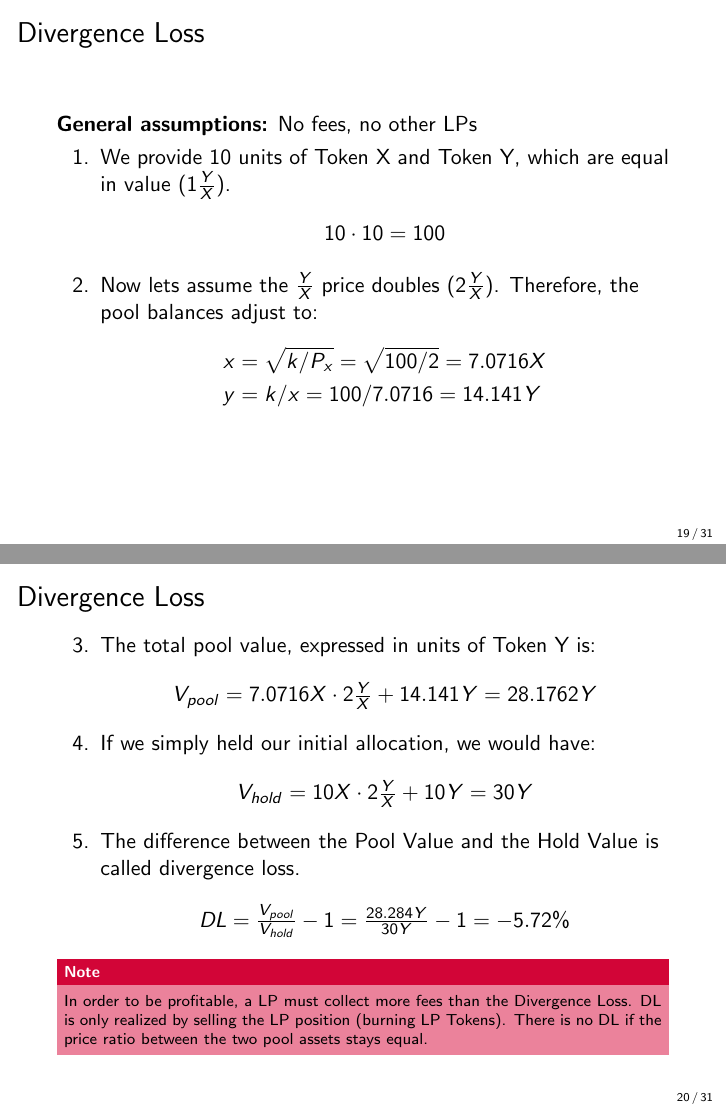
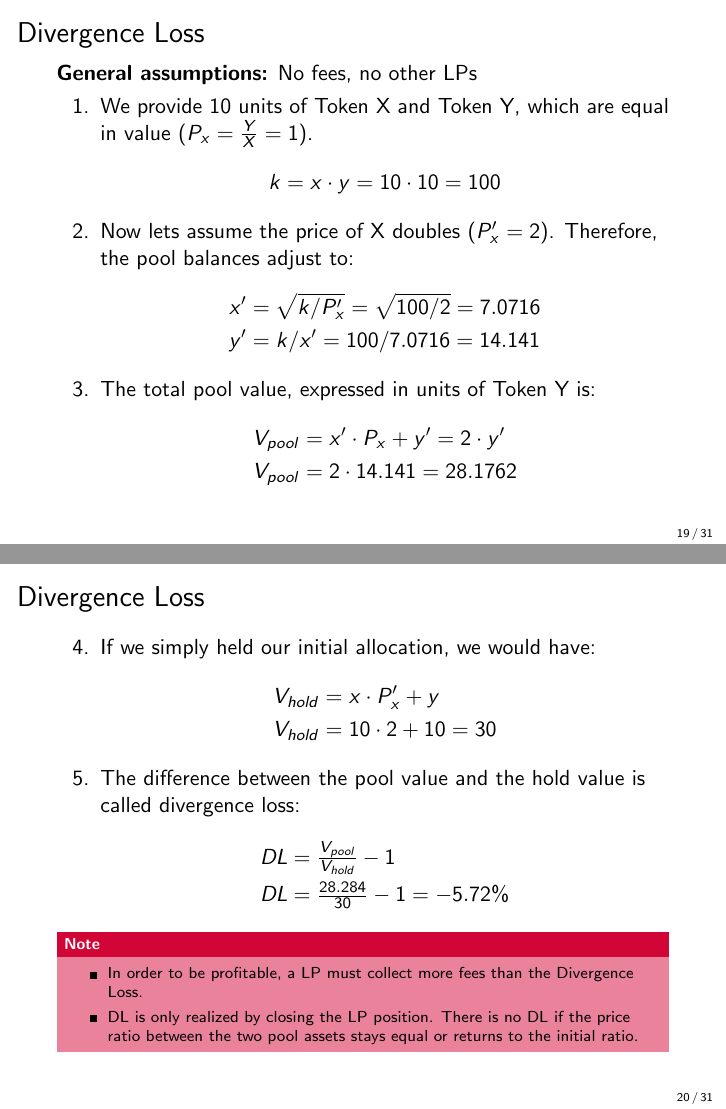
Before and after one commit to cifunibas/Smart-Contracts-DeFi, LaTeX slides (slides/dex-protocols.tex): pages 60 and 61 of 88, joined at a grey line. Compiled offline with pdfLaTeX; a LaTeX package or settings file that is missing is left out.

Commit message:
Changes to divergence loss slide

```diff
--- a/slides/dex-protocols.tex
+++ b/slides/dex-protocols.tex
@@ -338,15 +338,20 @@ Anyone can contribute liquidity to the pool, by providing $n$ $X$-tokens and $n
 
 	\textbf{General assumptions:} No fees, no other LPs \\
 		\begin{enumerate}
-			\item We provide 10 units of Token X and Token Y, which are equal in value ($1 \tfrac{Y}{X}$).
-			\begin{align*}
-				10 \cdot 10 = 100
-			\end{align*}
-			\item Now lets assume the $\tfrac{Y}{X}$ price doubles ($2 \tfrac{Y}{X}$). Therefore, the pool balances adjust to:
-			\begin{align*}
-				x &= \sqrt{k/P_{x}}	 = \sqrt{100/2} = 7.0716 X\\
-				y &= k / x = 100 / 7.0716 = 14.141 Y
-			\end{align*}
+			\item We provide 10 units of Token X and Token Y, which are equal in value ($P_x = \tfrac{Y}{X} = 1$).
+				\begin{align*}
+					k &= x \cdot y = 10 \cdot 10 = 100
+				\end{align*}
+			\item Now lets assume the price of X doubles ($P'_x = 2$). Therefore, the pool balances adjust to:
+				\begin{align*}
+					x' &= \sqrt{k/P'_{x}}	 = \sqrt{100/2} = 7.0716\\
+					y' &= k / x' = 100 / 7.0716 = 14.141
+				\end{align*}
+			\item The total pool value, expressed in units of Token Y is:
+				\begin{align*}
+					V_{pool} &= x' \cdot P_x + y' = 2 \cdot y'\\
+					V_{pool} &= 2 \cdot 14.141 = 28.1762
+				\end{align*}
 		\end{enumerate}
 \end{frame}
 %%%
@@ -356,23 +361,24 @@ Anyone can contribute liquidity to the pool, by providing $n$ $X$-tokens and $n
 \begin{frame}{Divergence Loss}
 
 	\begin{enumerate}
-	\setcounter{enumi}{2}
-		\item The total pool value, expressed in units of Token Y is:
-			\begin{align*}
-				V_{pool} = 7.0716 X \cdot 2 \tfrac{Y}{X} + 14.141 Y = 28.1762 Y
-			\end{align*}
+	\setcounter{enumi}{3}
 		\item If we simply held our initial allocation, we would have:
 			\begin{align*}
-			V_{hold} = 10 X \cdot 2 \tfrac{Y}{X} + 10 Y = 30 Y
+				V_{hold} &= x \cdot P'_x + y\\
+				V_{hold} &= 10 \cdot 2 + 10 = 30
 			\end{align*}
-		\item The difference between the Pool Value and the Hold Value is called divergence loss.
-		\begin{align*}
-			DL = \tfrac{V_{pool}}{V_{hold}} -1 = \tfrac{28.284 Y}{30 Y} - 1 = -5.72 \%
+		\item The difference between the pool value and the hold value is called divergence loss:
+			\begin{align*}
+				DL &= \tfrac{V_{pool}}{V_{hold}} - 1\\
+				DL &= \tfrac{28.284}{30} - 1 = -5.72 \%
 			\end{align*}
 	\end{enumerate}
 
 	\begin{keytakeaway}{Note}
-		In order to be profitable, a LP must collect more fees than the Divergence Loss. DL is only realized by selling the LP position (burning LP Tokens). There is no DL if the price ratio between the two pool assets stays equal.
+		\begin{itemize}
+			\item In order to be profitable, a LP must collect more fees than the Divergence Loss.
+			\item DL is only realized by closing the LP position. There is no DL if the price ratio between the two pool assets stays equal or returns to the initial ratio.
+		\end{itemize}
 	\end{keytakeaway}
 
 \end{frame}
```
